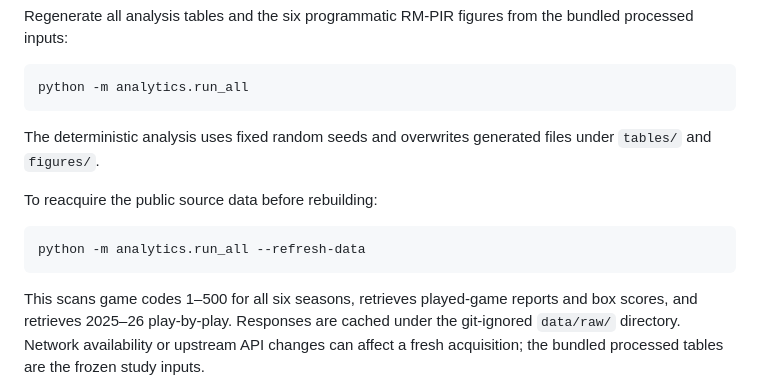
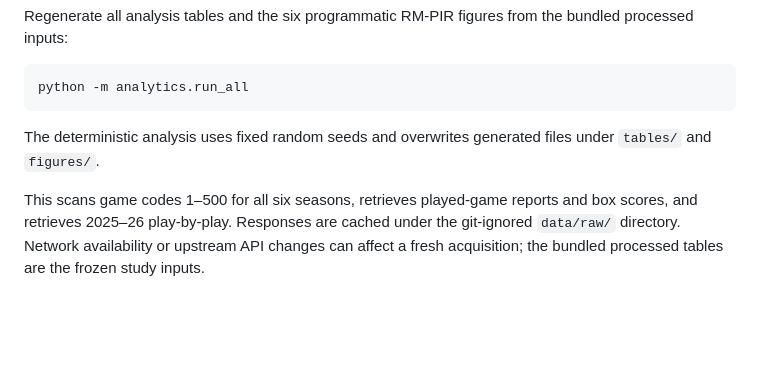
Before and after one commit to PTirchas/Recalibrated_PIR, a Markdown page: README.md, the part around the change. Drawn GitHub-style; blank space fills up the shorter version.

````diff
--- a/README.md
+++ b/README.md
@@ -116,12 +116,6 @@ python -m analytics.run_all
 
 The deterministic analysis uses fixed random seeds and overwrites generated files under `tables/` and `figures/`.
 
-To reacquire the public source data before rebuilding:
-
-```bash
-python -m analytics.run_all --refresh-data
-```
-
 This scans game codes 1–500 for all six seasons, retrieves played-game reports and box scores, and retrieves 2025–26 play-by-play. Responses are cached under the git-ignored `data/raw/` directory. Network availability or upstream API changes can affect a fresh acquisition; the bundled processed tables are the frozen study inputs.
 
 ## Repository contents
````
